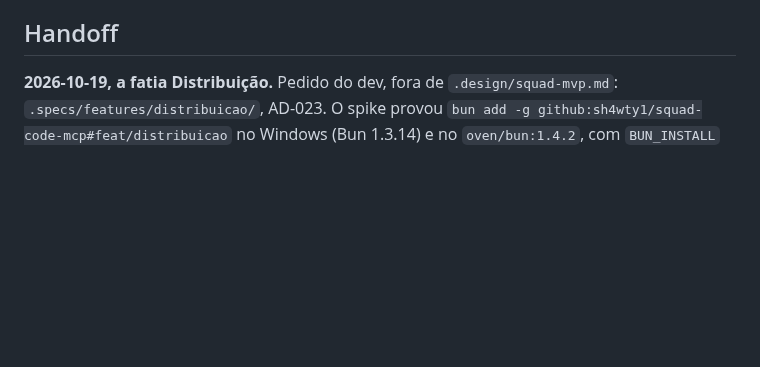
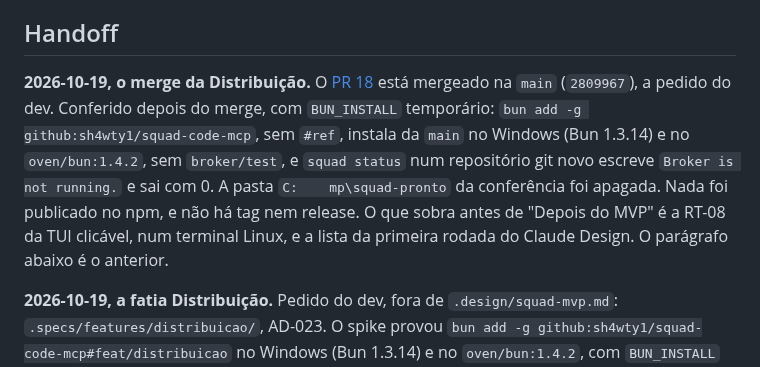
Before and after one commit to sh4wty1/squad-code-mcp, a Markdown page: .specs/STATE.md, the part around the change. Drawn GitHub-style; blank space fills up the shorter version.

```diff
--- a/.specs/STATE.md
+++ b/.specs/STATE.md
@@ -190,6 +190,8 @@ Só decisões novas. O que já está em `docs/adr/` não se repete aqui.
 
 ## Handoff
 
+**2026-10-19, o merge da Distribuição.** O [PR 18](https://github.com/sh4wty1/squad-code-mcp/pull/18) está mergeado na `main` (`2809967`), a pedido do dev. Conferido depois do merge, com `BUN_INSTALL` temporário: `bun add -g github:sh4wty1/squad-code-mcp`, sem `#ref`, instala da `main` no Windows (Bun 1.3.14) e no `oven/bun:1.4.2`, sem `broker/test`, e `squad status` num repositório git novo escreve `Broker is not running.` e sai com 0. A pasta `C:	mp\squad-pronto` da conferência foi apagada. Nada foi publicado no npm, e não há tag nem release. O que sobra antes de "Depois do MVP" é a RT-08 da TUI clicável, num terminal Linux, e a lista da primeira rodada do Claude Design. O parágrafo abaixo é o anterior.
+
 **2026-10-19, a fatia Distribuição.** Pedido do dev, fora de `.design/squad-mvp.md`: `.specs/features/distribuicao/`, AD-023. O spike provou `bun add -g github:sh4wty1/squad-code-mcp#feat/distribuicao` no Windows (Bun 1.3.14) e no `oven/bun:1.4.2`, com `BUN_INSTALL` temporário. O dev decidiu deixar as skills e o `bun link` de `broker/` como estão. O pronto foi conferido no Windows, de `C:\tmp\squad-pronto\proj`, com o pacote instalado do GitHub e `SQUAD_PORT` 7999: `squad status`, `squad start mother` até o aviso do canal (o dev confiou na pasta) e `squad tui` numa janela de 130×45, vista pelo dev. No Linux, só `squad status`. Suíte em `202a630`: Windows `tsc` 0 e 2530 pass, 9 skip, 0 fail, 97 arquivos, 187 s; Linux, `oven/bun:1.4.2` sobre clone com `core.autocrlf=false`, `tsc` 0 e 2563 pass, 3 skip, 0 fail, 93 s. O Fix 1 da volta 1 (`592927f`) só troca o teste do tarball; o arquivo passa nos dois. O Verifier deu FAIL na volta 1 (S6 e S7, um `export-ignore` numa subpasta) e PASS na volta 2, com 11 de 11 mutantes mortos; `validate_state.py distribuicao` sai com 0. Os dois primeiros commits têm o prefixo `spike:`, fora da convenção, e já estavam no `origin`: não reescrevi. Branch `feat/distribuicao`, com o [PR 18](https://github.com/sh4wty1/squad-code-mcp/pull/18) contra a `main`. Próximo passo: a revisão e o merge pelo dev. Publicar no npm, tag ou release, só com o sim dele. O parágrafo abaixo é o anterior.
 
 **2026-10-19, a conferência em terminal real da TUI clicável.** O dev rodou RT-01 a RT-07 no Windows Terminal 1.24.12741.0, com a sonda e a demo (`bun run demo`), e tudo funcionou, segundo ele. Não foram registradas a coluna e a linha dos quatro cantos da RT-01 nem quantos relatórios o terminal manda por passo da roda. A RT-08, num terminal Linux, fica para depois, e o item do ROADMAP continua aberto até ela. O registro está em `.specs/features/tui-clicavel/real-terminal.md`; vai no branch do PR 17, que ainda não foi mergeado. O parágrafo abaixo é o anterior.
```
Also changed, not shown: ROADMAP.md (+3 -3 lines).
